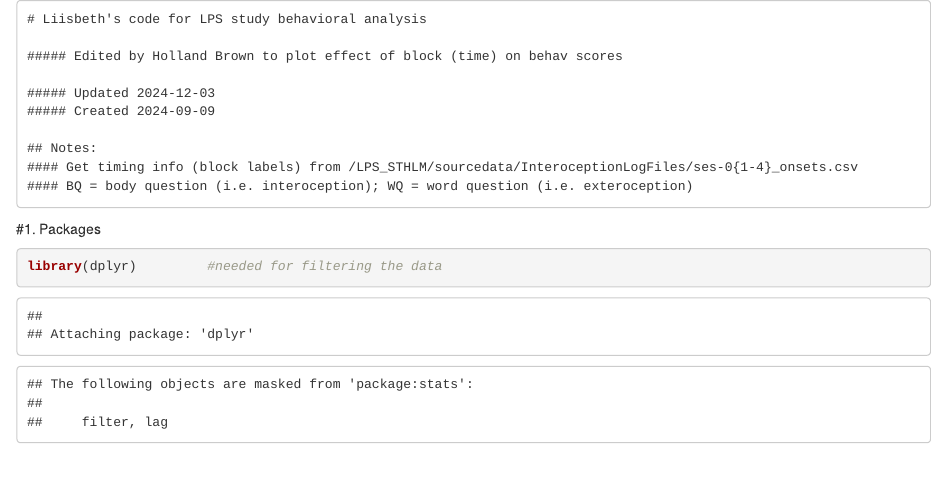
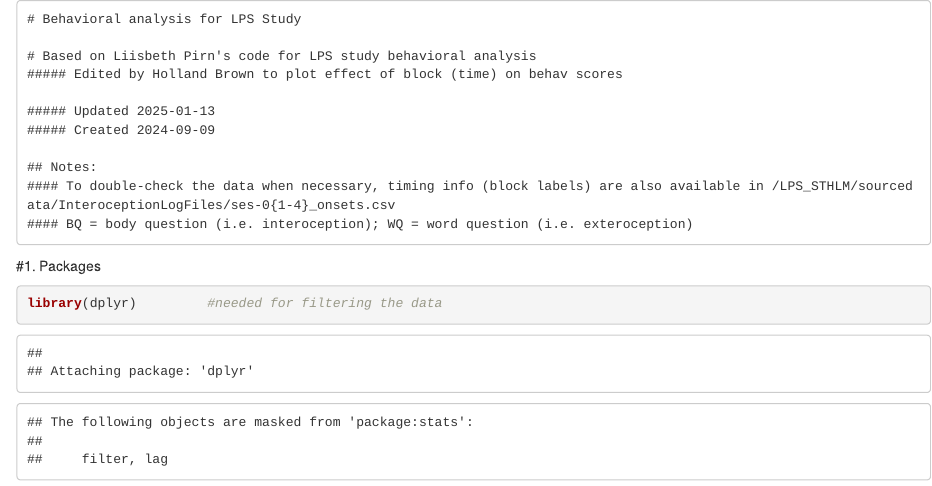
Before and after one commit to holland-reece/LPS, an R Markdown document (behav/LPS_behavioral.Rmd): the page in a window 1100 px wide, from its top. Rendered offline with R 4.5, knitr and Pandoc, with nearby package versions; some code elsewhere in the file could not run offline.

Commit message:
update header info

````diff
--- a/behav/LPS_behavioral.Rmd
+++ b/behav/LPS_behavioral.Rmd
@@ -1,5 +1,6 @@
 ```
-# Liisbeth's code for LPS study behavioral analysis
+# Behavioral analysis for LPS Study
 
+# Based on Liisbeth Pirn's code for LPS study behavioral analysis
 ##### Edited by Holland Brown to plot effect of block (time) on behav scores
 
@@ -7,7 +8,7 @@
 ##### Created 2024-09-09
 
 ## Notes:
-#### Get timing info (block labels) from /LPS_STHLM/sourcedata/InteroceptionLogFiles/ses-0{1-4}_onsets.csv
+#### To double-check the data when necessary, timing info (block labels) are also available in /LPS_STHLM/sourcedata/InteroceptionLogFiles/ses-0{1-4}_onsets.csv
 #### BQ = body question (i.e. interoception); WQ = word question (i.e. exteroception)
 
 ```
````
Also changed, not shown: behav/LPS_behavioral.Rmd (2 more changed lines).
